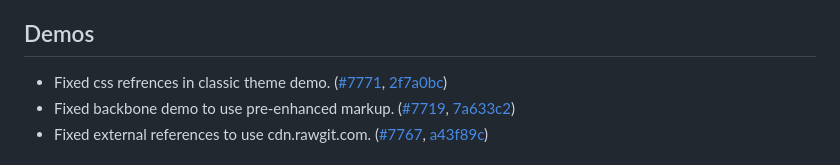
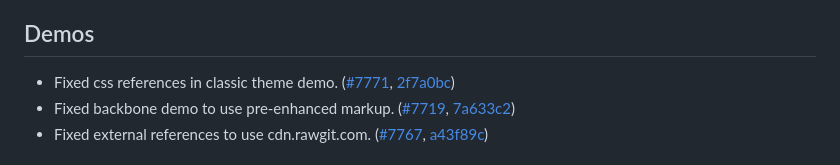
Before and after one commit to jquery/jquerymobile.com, a Markdown page: pages/changelog/1.4.5.md, the part around the change. Rendered like a GitHub page.

Commit message:
Changelog: Fix typo references
Follows-up f1e2e0b6ccb82c16c348cbe27ad88504220c4695.
Ref https://github.com/jquery/jquerymobile.com/pull/107.

```diff
--- a/pages/changelog/1.4.5.md
+++ b/pages/changelog/1.4.5.md
@@ -8,7 +8,7 @@
 
 ## Demos
 
-* Fixed css refrences in classic theme demo. ([#7771](http://github.com/jquery/jquery-mobile/issues/7771), [2f7a0bc](http://github.com/jquery/jquery-mobile/commit/2f7a0bc3fa60ccf54d14181a6d8623a89b15122e))
+* Fixed css references in classic theme demo. ([#7771](http://github.com/jquery/jquery-mobile/issues/7771), [2f7a0bc](http://github.com/jquery/jquery-mobile/commit/2f7a0bc3fa60ccf54d14181a6d8623a89b15122e))
 * Fixed backbone demo to use pre-enhanced markup. ([#7719](http://github.com/jquery/jquery-mobile/issues/7719), [7a633c2](http://github.com/jquery/jquery-mobile/commit/7a633c2d01765b3c9272388b80dddd0527ee92b2))
 * Fixed external references to use cdn.rawgit.com. ([#7767](http://github.com/jquery/jquery-mobile/issues/7767), [a43f89c](http://github.com/jquery/jquery-mobile/commit/a43f89cb27cc1b762a2ac61f05d6e2d841c24430))
 
```
